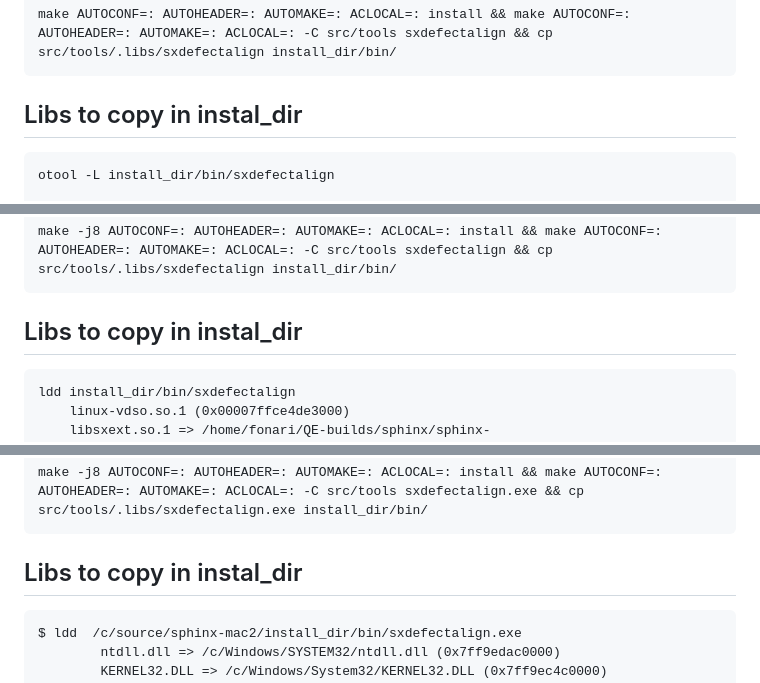
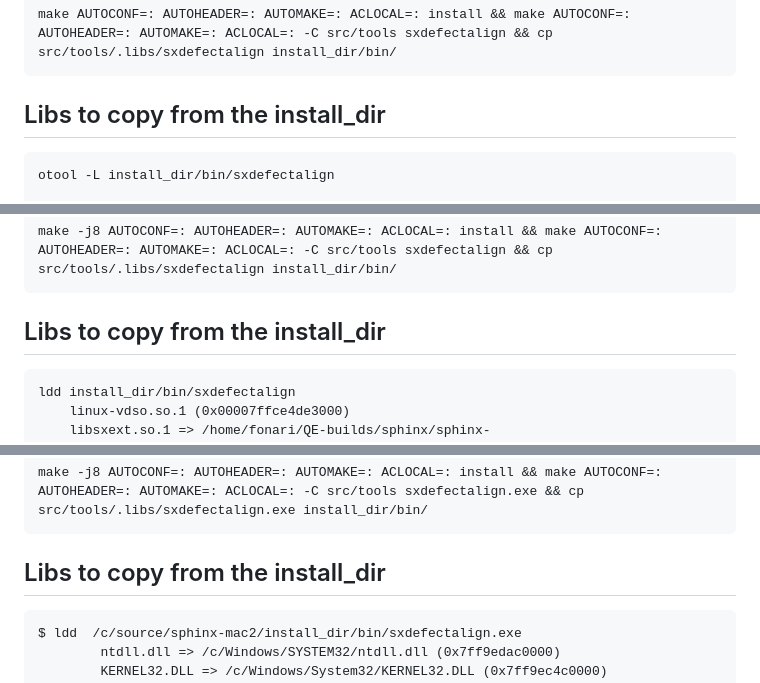
Before and after one commit to afonari/sphinx-mac2, a Markdown page: README.md, 3 parts joined by grey strips. Rendered like a GitHub page.

````diff
--- a/README.md
+++ b/README.md
@@ -11,7 +11,7 @@ arch -x86_64 ./configure --without-tools --disable-debug --enable-mkl --enable-m
 make AUTOCONF=: AUTOHEADER=: AUTOMAKE=: ACLOCAL=: install && make AUTOCONF=: AUTOHEADER=: AUTOMAKE=: ACLOCAL=: -C src/tools sxdefectalign && cp src/tools/.libs/sxdefectalign install_dir/bin/
 ```
 
-## Libs to copy in instal_dir
+## Libs to copy from the install_dir
 ```
 otool -L install_dir/bin/sxdefectalign
 
@@ -50,7 +50,7 @@ install_dir/bin/sxdefectalign:
 make -j8 AUTOCONF=: AUTOHEADER=: AUTOMAKE=: ACLOCAL=: install && make AUTOCONF=: AUTOHEADER=: AUTOMAKE=: ACLOCAL=: -C src/tools sxdefectalign && cp src/tools/.libs/sxdefectalign install_dir/bin/
 ```
 
-## Libs to copy in instal_dir
+## Libs to copy from the install_dir
 ```
 ldd install_dir/bin/sxdefectalign
 	linux-vdso.so.1 (0x00007ffce4de3000)
@@ -93,7 +93,7 @@ ldd install_dir/bin/sxdefectalign
 make -j8 AUTOCONF=: AUTOHEADER=: AUTOMAKE=: ACLOCAL=: install && make AUTOCONF=: AUTOHEADER=: AUTOMAKE=: ACLOCAL=: -C src/tools sxdefectalign.exe && cp src/tools/.libs/sxdefectalign.exe install_dir/bin/
 ```
 
-## Libs to copy in instal_dir
+## Libs to copy from the install_dir
 ```
 $ ldd  /c/source/sphinx-mac2/install_dir/bin/sxdefectalign.exe
         ntdll.dll => /c/Windows/SYSTEM32/ntdll.dll (0x7ff9edac0000)
````
